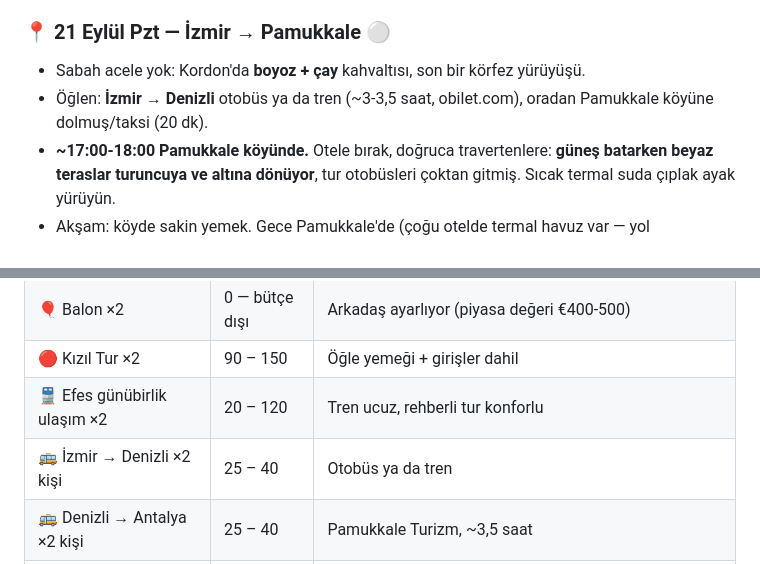
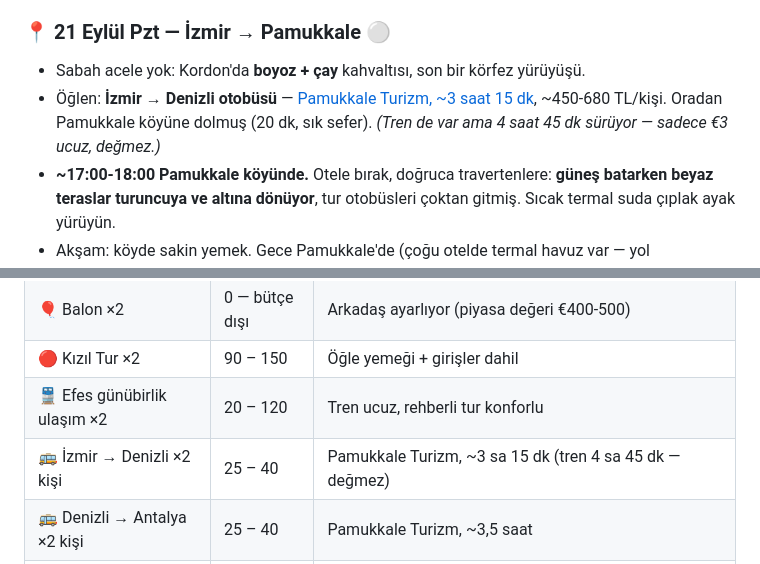
Before and after one commit to msaitd47-netizen/fluffy-octo-spork, a Markdown page: turkiye-tatil-plani-eylul.md, 2 parts joined by grey strips. Rendered like a GitHub page.

Commit message:
İzmir-Denizli bacağını netleştir: otobüs, tren değil
Tren 4 sa 45 dk sürüyor (otobüs 3 sa 15 dk), sadece ~€3 ucuz —
plandaki '~3-3,5 saat, otobüs ya da tren' ifadesi tren için yanlıştı.
Pamukkale Turizm ve güncel fiyat aralığı eklendi.

Co-Authored-By: Claude Fable 5 <noreply@anthropic.com>
Claude-Session: https://claude.ai/code/session_011eDWE6Jp2kCFvxLRzQZuQx

```diff
--- a/turkiye-tatil-plani-eylul.md
+++ b/turkiye-tatil-plani-eylul.md
@@ -67,7 +67,7 @@ Taktikler:
 
 ### 📍 21 Eylül Pzt — İzmir → Pamukkale ⚪
 - Sabah acele yok: Kordon'da **boyoz + çay** kahvaltısı, son bir körfez yürüyüşü.
-- Öğlen: **İzmir → Denizli** otobüs ya da tren (~3-3,5 saat, obilet.com), oradan Pamukkale köyüne dolmuş/taksi (20 dk).
+- Öğlen: **İzmir → Denizli otobüsü** — [Pamukkale Turizm, ~3 saat 15 dk](https://www.pamukkale.com.tr/bilet/izmir-denizli-otobus-bileti/), ~450-680 TL/kişi. Oradan Pamukkale köyüne dolmuş (20 dk, sık sefer). *(Tren de var ama 4 saat 45 dk sürüyor — sadece €3 ucuz, değmez.)*
 - **~17:00-18:00 Pamukkale köyünde.** Otele bırak, doğruca travertenlere: **güneş batarken beyaz teraslar turuncuya ve altına dönüyor**, tur otobüsleri çoktan gitmiş. Sıcak termal suda çıplak ayak yürüyün.
 - Akşam: köyde sakin yemek. Gece Pamukkale'de (çoğu otelde termal havuz var — yol yorgunluğuna birebir).
 
@@ -144,7 +144,7 @@ Kapadokya'nın özü tek güne sığıyor; sıkı ama unutulmaz bir gün.
 | 🎈 Balon ×2 | 0 — bütçe dışı | Arkadaş ayarlıyor (piyasa değeri €400-500) |
 | 🔴 Kızıl Tur ×2 | 90 – 150 | Öğle yemeği + girişler dahil |
 | 🚆 Efes günübirlik ulaşım ×2 | 20 – 120 | Tren ucuz, rehberli tur konforlu |
-| 🚌 İzmir → Denizli ×2 kişi | 25 – 40 | Otobüs ya da tren |
+| 🚌 İzmir → Denizli ×2 kişi | 25 – 40 | Pamukkale Turizm, ~3 sa 15 dk (tren 4 sa 45 dk — değmez) |
 | 🚌 Denizli → Antalya ×2 kişi | 25 – 40 | Pamukkale Turizm, ~3,5 saat |
 | 🏛️ Müze girişleri | 110 – 190 | Efes ~€40, Pamukkale ~€30, Kleopatra Havuzu ekstra — sen **Müzekart** al, yabancı tarifesi sadece kız arkadaşına işler |
 | 🍽️ Yeme-içme, 8 gün | 580 – 800 | Kahvaltılar çoğu otelde dahil; Antalya'da aile sofraları bunu da düşürür |
```
